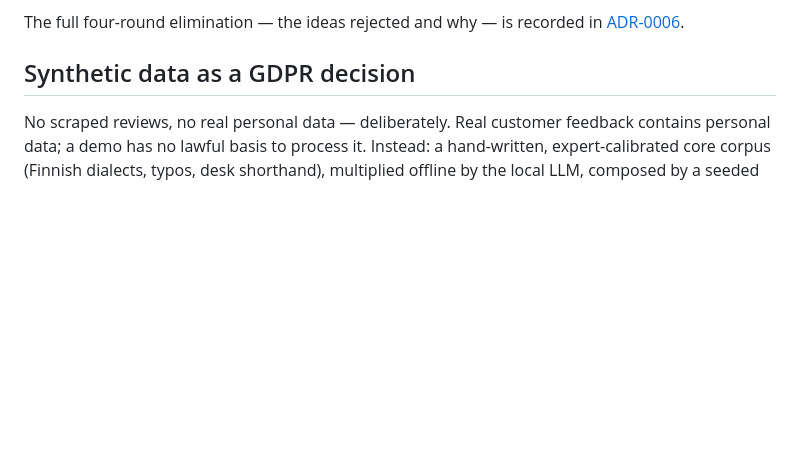
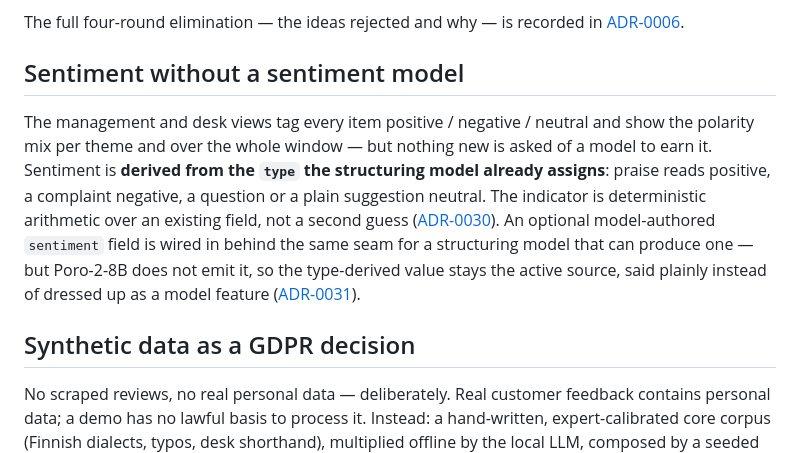
Before and after one commit to MikkoNumminen/feedback-intelligence, a Markdown page: README.md, the part around the change. GitHub-like rendering; blank space fills up the shorter version.

```diff
--- a/README.md
+++ b/README.md
@@ -43,6 +43,21 @@ be rule-coded:
 
 The full four-round elimination — the ideas rejected and why — is recorded in
 [ADR-0006](docs/decisions/0006-ai-in-exactly-two-places.md).
+
+## Sentiment without a sentiment model
+
+The management and desk views tag every item positive / negative / neutral and
+show the polarity mix per theme and over the whole window — but nothing new is
+asked of a model to earn it. Sentiment is **derived from the `type` the
+structuring model already assigns**: praise reads positive, a complaint
+negative, a question or a plain suggestion neutral. The indicator is
+deterministic arithmetic over an existing field, not a second guess
+([ADR-0030](docs/decisions/0030-sentiment-indicator-deterministic-from-type.md)).
+An optional model-authored `sentiment` field is wired in behind the same seam
+for a structuring model that can produce one — but Poro-2-8B does not emit it, so
+the type-derived value stays the active source, said plainly instead of dressed
+up as a model feature
+([ADR-0031](docs/decisions/0031-model-authored-sentiment-field-optional.md)).
 
 ## Synthetic data as a GDPR decision
 
```
Also changed, not shown: docs/audits/readme-drift-2026-07-14.md (added, +56 -0 lines).
